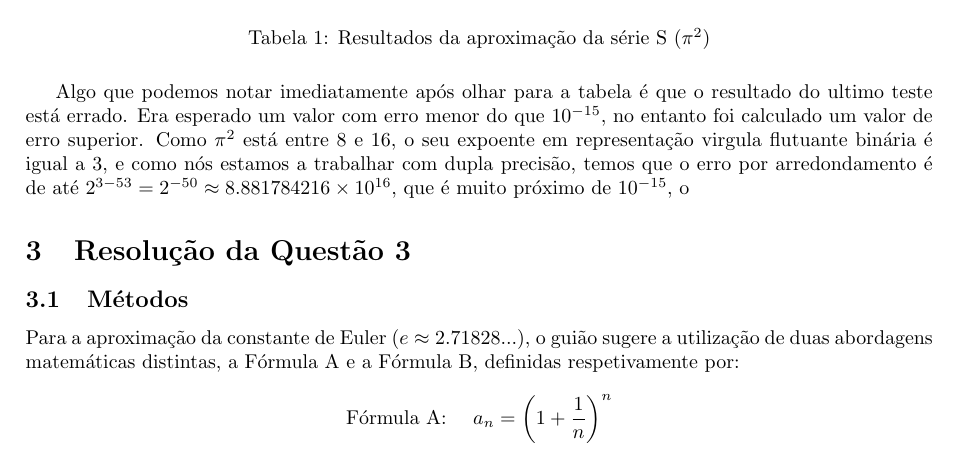
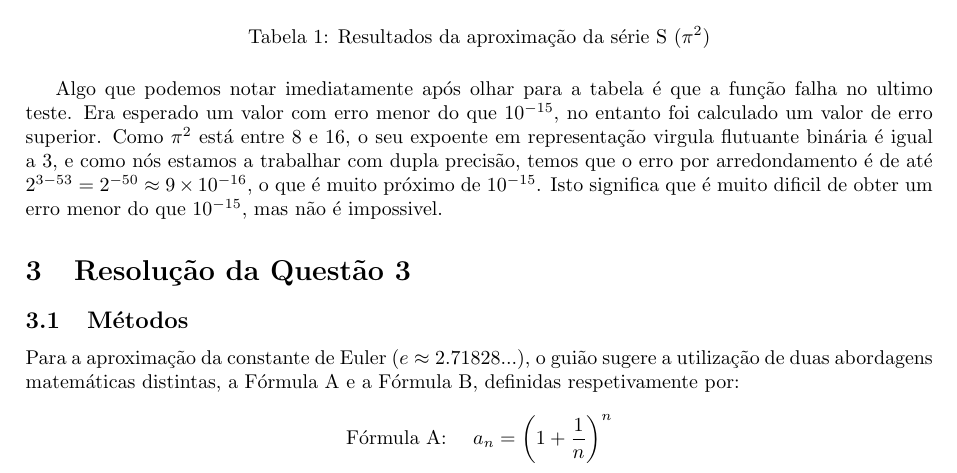
Before and after one commit to up202506000/metodos-numericos-trabalho-pratico-1, a LaTeX document (Relatorio/Relatorio.tex): part of page 3 of 6, cut so that both start at the same text. Compiled offline with pdfLaTeX.

Commit message:
minor change

```diff
--- a/Relatorio/Relatorio.tex
+++ b/Relatorio/Relatorio.tex
@@ -172,16 +172,15 @@ Após executar os testes pedidos no exercicio, obtivemos a seguinte tabela:
     \caption{Resultados da aproximação da série S ($\pi^2$)}
 \end{table}
 
-Algo que podemos notar imediatamente após olhar para a tabela é que o
-resultado do ultimo teste está errado. Era esperado um valor com erro
+Algo que podemos notar imediatamente após olhar para a tabela é
+que a função falha no ultimo teste. Era esperado um valor com erro
 menor do que $10^{-15}$, no entanto foi calculado um valor de erro
-superior.
-Como $\pi^2$ está entre 8 e 16, o seu expoente em representação
-virgula flutuante binária é igual a 3, e como nós estamos a trabalhar
-com dupla precisão, temos que o erro por arredondamento é de até
-$2^{3-53} = 2^{-50} \approx 8.881784216 \times 10^{16}$, que é muito
-próximo de $10^{-15}$, o
-
+superior. Como $\pi^2$ está entre 8 e 16, o seu expoente em
+representação virgula flutuante binária é igual a 3, e como nós estamos
+a trabalhar com dupla precisão, temos que o erro por arredondamento é
+de até $2^{3-53} = 2^{-50} \approx 9 \times 10^{-16}$, o que é
+muito próximo de $10^{-15}$. Isto significa que é muito dificil de
+obter um erro menor do que $10^{-15}$, mas não é impossivel.
 
 \section{Resolução da Questão 3}
 
```
Also changed, not shown: Relatorio/Relatorio.pdf, 3 other files.
